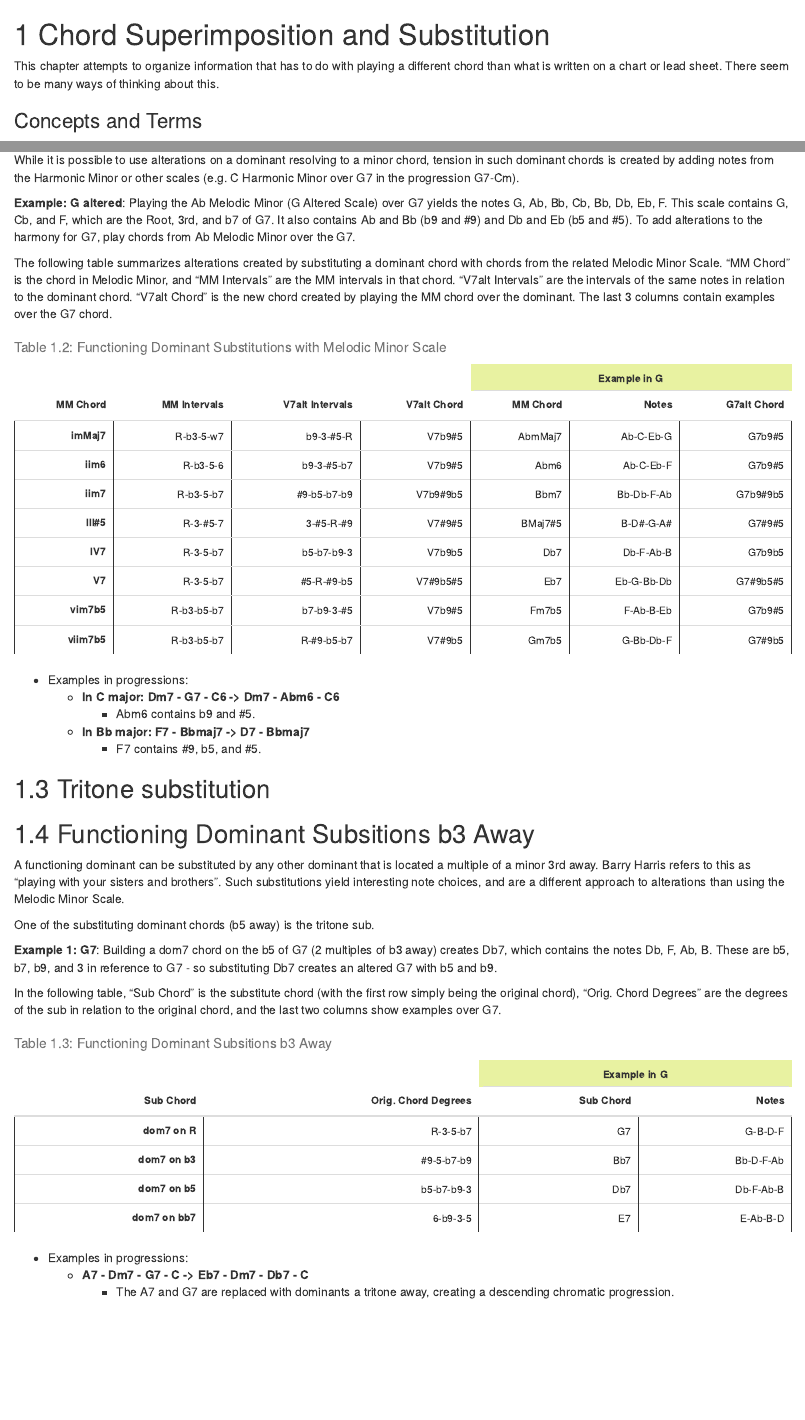
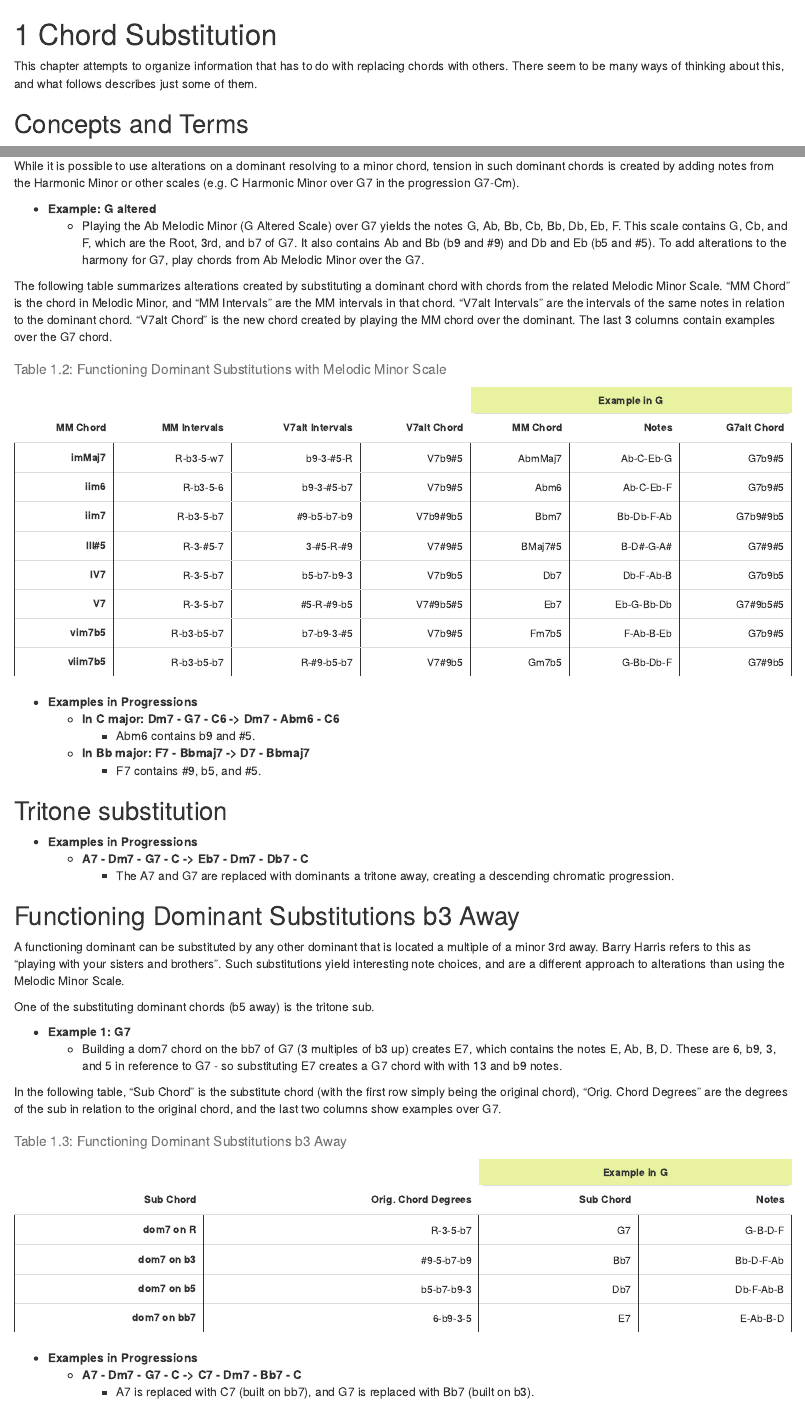
Before and after one commit to dbolotov/musictheorybook, an R Markdown document (02-chord-substitutions.Rmd): the page in a window 1100 px wide, from its top, and a second part further down, joined at a grey line. Rendered offline with R 4.5, knitr and Pandoc, with nearby package versions; drawn as R Markdown's standard HTML page in place of the format the file asks for; common packages that the code uses without loading them are loaded.

Commit message:
updated ui

````diff
--- a/02-chord-substitutions.Rmd
+++ b/02-chord-substitutions.Rmd
@@ -1,6 +1,6 @@
-# Chord Superimposition and Substitution
+# Chord Substitution
 
-This chapter attempts to organize information that has to do with playing a different chord than what is written on a chart or lead sheet. There seem to be many ways of thinking about this.
+This chapter attempts to organize information that has to do with replacing chords with others. There seem to be many ways of thinking about this, and what follows describes just some of them.
 
-### Concepts and Terms {-}
+## Concepts and Terms {-}
 - **Soloing and Comping**
@@ -107,7 +99,8 @@ The notes of the Altered Scale for a dominant are the same as the notes of the M
 
 While it is possible to use alterations on a dominant resolving to a minor chord, tension in such dominant chords is created by adding notes from the Harmonic Minor or other scales (e.g. C Harmonic Minor over G7 in the progression G7-Cm).
 
-**Example: G altered**: Playing the Ab Melodic Minor (G Altered Scale) over G7 yields the notes G, Ab, Bb, Cb, Bb, Db, Eb, F. This scale contains G, Cb, and F, which are the Root, 3rd, and b7 of G7. It also contains Ab and Bb (b9 and #9) and Db and Eb (b5 and #5). To add alterations to the harmony for G7, play chords from Ab Melodic Minor over the G7.
+- **Example: G altered**
+  - Playing the Ab Melodic Minor (G Altered Scale) over G7 yields the notes G, Ab, Bb, Cb, Bb, Db, Eb, F. This scale contains G, Cb, and F, which are the Root, 3rd, and b7 of G7. It also contains Ab and Bb (b9 and #9) and Db and Eb (b5 and #5). To add alterations to the harmony for G7, play chords from Ab Melodic Minor over the G7.
 
 
 The following table summarizes alterations created by substituting a dominant chord with chords from the related Melodic Minor Scale. "MM Chord" is the chord in Melodic Minor, and "MM Intervals" are the MM intervals in that chord. "V7alt Intervals" are the intervals of the same notes in relation to the dominant chord. "V7alt Chord" is the new chord created by playing the MM chord over the dominant. The last 3 columns contain examples over the G7 chord.
@@ -130,21 +123,26 @@ display_sub_table(odf = alt_subs, caption = "Functioning Dominant Substitutions
 
 ```
 
-- Examples in progressions:
+- **Examples in Progressions**
   - **In C major: Dm7 - G7 - C6 -> Dm7 - Abm6 - C6**
     - Abm6 contains b9 and #5.
   - **In Bb major: F7 - Bbmaj7 -> D7 - Bbmaj7**
     - F7 contains #9, b5, and #5.
 
 
-## Tritone substitution
+## Tritone substitution {-}
 
-## Functioning Dominant Subsitions b3 Away
+- **Examples in Progressions**
+  - **A7 - Dm7 - G7 - C -> Eb7 - Dm7 - Db7 - C**
+    - The A7 and G7 are replaced with dominants a tritone away, creating a descending chromatic progression.
+
+## Functioning Dominant Substitutions b3 Away {-}
 A functioning dominant can be substituted by any other dominant that is located a multiple of a minor 3rd away. Barry Harris refers to this as "playing with your sisters and brothers". Such substitutions yield interesting note choices, and are a different approach to alterations than using the Melodic Minor Scale.
 
 One of the substituting dominant chords (b5 away) is the tritone sub.
 
-**Example 1: G7**: Building a dom7 chord on the b5 of G7 (2 multiples of b3 away) creates Db7, which contains the notes Db, F, Ab, B. These are b5, b7, b9, and 3 in reference to G7 - so substituting Db7 creates an altered G7 with b5 and b9.
+- **Example 1: G7**
+  - Building a dom7 chord on the bb7 of G7 (3 multiples of b3 up) creates E7, which contains the notes E, Ab, B, D. These are 6, b9, 3, and 5 in reference to G7 - so substituting E7 creates a G7 chord with with 13 and b9 notes.
 
 In the following table, "Sub Chord" is the substitute chord (with the first row simply being the original chord), "Orig. Chord Degrees" are the degrees of the sub in relation to the original chord, and the last two columns show examples over G7.
 
@@ -154,16 +152,16 @@ d7_b3_sub_df <- data.frame(TP = c("dom7 on R","dom7 on b3","dom7 on b5","dom7 on
                            ex_d7 = c("G7","Bb7","Db7","E7"),
                            ex_notes = c("G-B-D-F","Bb-D-F-Ab","Db-F-Ab-B","E-Ab-B-D"))
 
-display_sub_table(odf = d7_b3_sub_df, caption = "Functioning Dominant Subsitions b3 Away",
+display_sub_table(odf = d7_b3_sub_df, caption = "Functioning Dominant Substitutions b3 Away",
                     cnames = c("Sub Chord", "Orig. Chord Degrees", "Sub Chord", "Notes"),
                     abv_header = c(" " = 2, "Example in G" = 2),
                     font_size = 12)
 
 ```
 
-- Examples in progressions:
-  - **A7 - Dm7 - G7 - C -> Eb7 - Dm7 - Db7 - C**
-    - The A7 and G7 are replaced with dominants a tritone away, creating a descending chromatic progression.
+- **Examples in Progressions**
+  - **A7 - Dm7 - G7 - C -> C7 - Dm7 - Bb7 - C**
+    - A7 is replaced with C7 (built on bb7), and G7 is replaced with Bb7 (built on b3).
 
 
 
````
Also changed, not shown: index.Rmd (+2 -0 lines), 02-chord-substitutions.Rmd (35 more changed lines).
